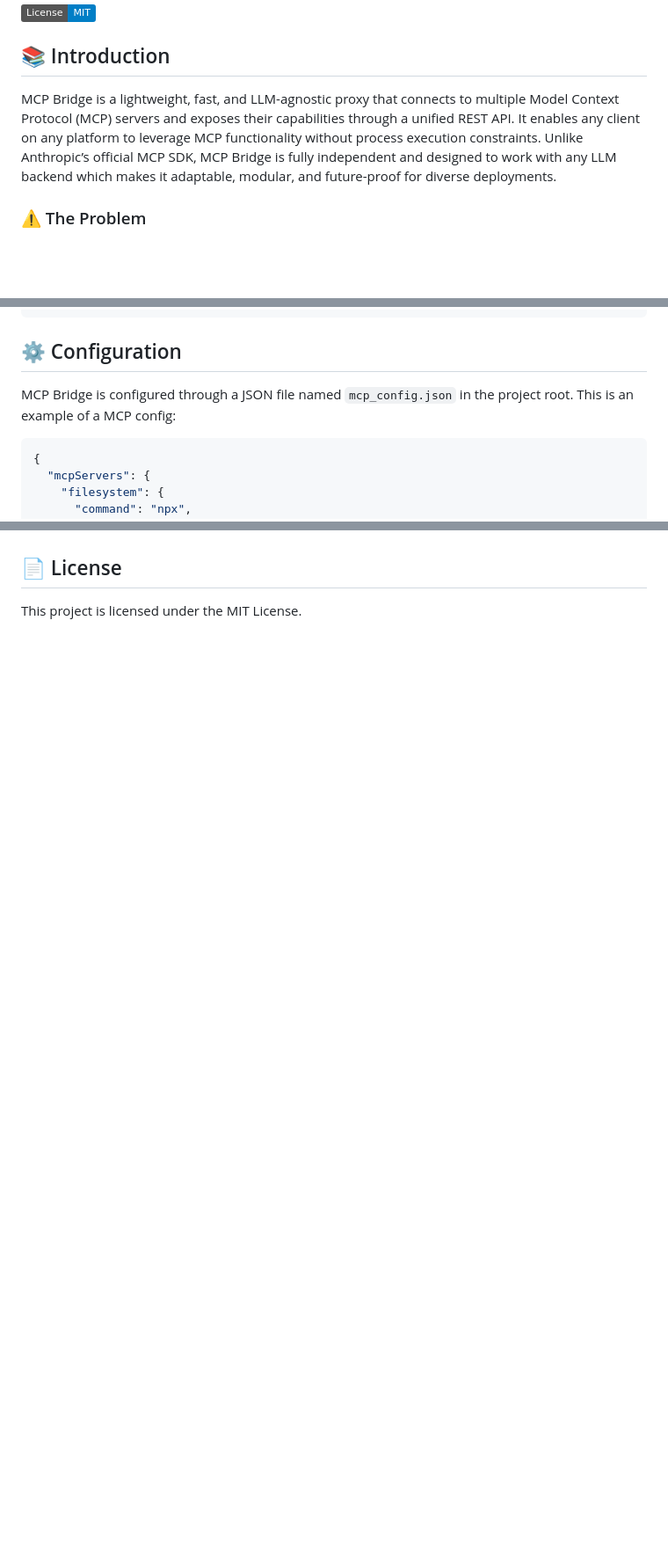
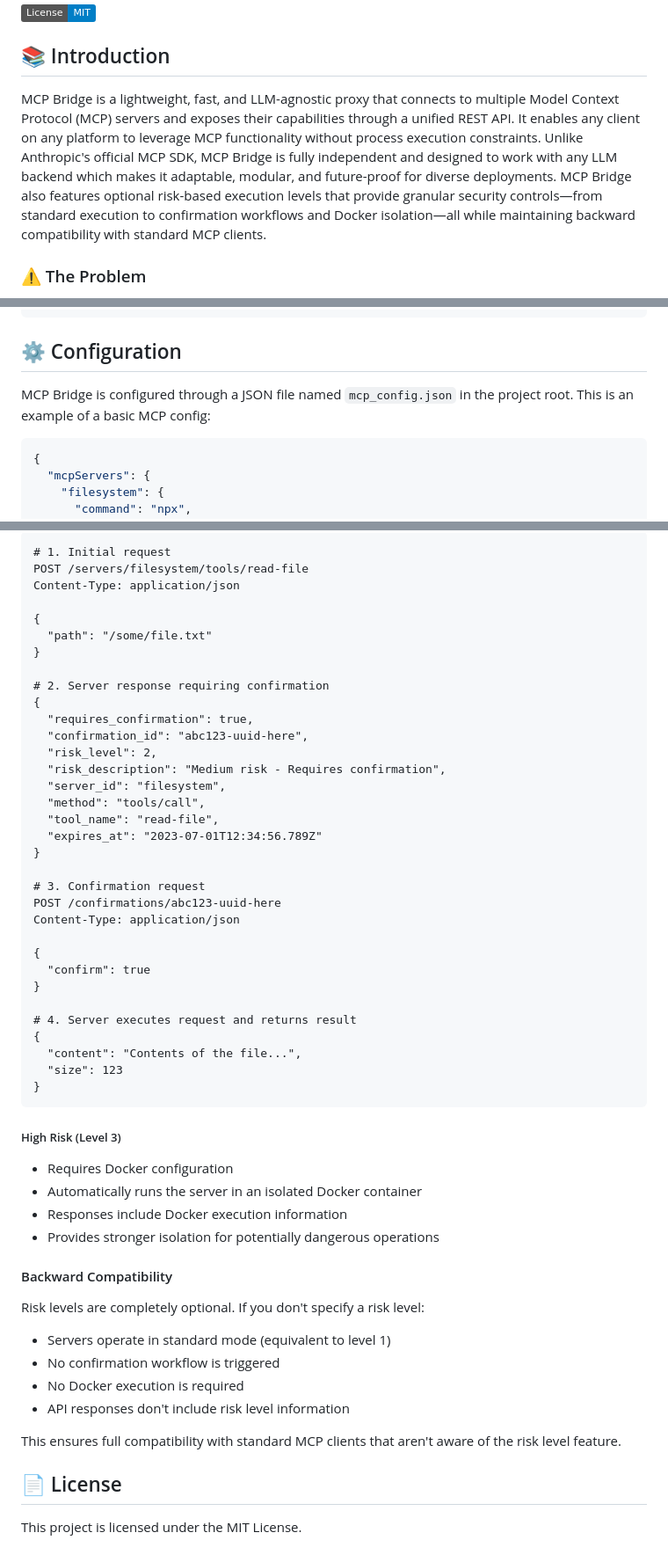
Before and after one commit to INQUIRELAB/mcp-bridge-api, a Markdown page: README.md, 3 parts joined by grey strips. Shown: that part at 88% size. Rendered like a GitHub page; badges without logos; blank space fills up the shorter version.

````diff
--- a/README.md
+++ b/README.md
@@ -6,7 +6,7 @@
 
 ## 📚 Introduction
 
-MCP Bridge is a lightweight, fast, and LLM-agnostic proxy that connects to multiple Model Context Protocol (MCP) servers and exposes their capabilities through a unified REST API. It enables any client on any platform to leverage MCP functionality without process execution constraints. Unlike Anthropic’s official MCP SDK, MCP Bridge is fully independent and designed to work with any LLM backend which makes it adaptable, modular, and future-proof for diverse deployments.
+MCP Bridge is a lightweight, fast, and LLM-agnostic proxy that connects to multiple Model Context Protocol (MCP) servers and exposes their capabilities through a unified REST API. It enables any client on any platform to leverage MCP functionality without process execution constraints. Unlike Anthropic's official MCP SDK, MCP Bridge is fully independent and designed to work with any LLM backend which makes it adaptable, modular, and future-proof for diverse deployments. MCP Bridge also features optional risk-based execution levels that provide granular security controls—from standard execution to confirmation workflows and Docker isolation—all while maintaining backward compatibility with standard MCP clients.
 
 ### ⚠️ The Problem
 
@@ -65,7 +65,7 @@ node mcp-bridge.js
 
 ## ⚙️ Configuration
 
-MCP Bridge is configured through a JSON file named `mcp_config.json` in the project root. This is an example of a MCP config:
+MCP Bridge is configured through a JSON file named `mcp_config.json` in the project root. This is an example of a basic MCP config:
 
 ```json
 {
@@ -159,3 +227,56 @@ While other projects like [rakesh-eltropy/mcp-client](https://github.com/rakesh-
+```http
+# 1. Initial request
+POST /servers/filesystem/tools/read-file
+Content-Type: application/json
+
+{
+  "path": "/some/file.txt"
+}
+
+# 2. Server response requiring confirmation
+{
+  "requires_confirmation": true,
+  "confirmation_id": "abc123-uuid-here",
+  "risk_level": 2,
+  "risk_description": "Medium risk - Requires confirmation",
+  "server_id": "filesystem",
+  "method": "tools/call",
+  "tool_name": "read-file",
+  "expires_at": "2023-07-01T12:34:56.789Z"
+}
+
+# 3. Confirmation request
+POST /confirmations/abc123-uuid-here
+Content-Type: application/json
+
+{
+  "confirm": true
+}
+
+# 4. Server executes request and returns result
+{
+  "content": "Contents of the file...",
+  "size": 123
+}
+```
+
+##### High Risk (Level 3)
+- Requires Docker configuration
+- Automatically runs the server in an isolated Docker container
+- Responses include Docker execution information
+- Provides stronger isolation for potentially dangerous operations
+
+#### Backward Compatibility
+
+Risk levels are completely optional. If you don't specify a risk level:
+
+- Servers operate in standard mode (equivalent to level 1)
+- No confirmation workflow is triggered
+- No Docker execution is required
+- API responses don't include risk level information
+
+This ensures full compatibility with standard MCP clients that aren't aware of the risk level feature.
+
 ## 📄 License
 
 This project is licensed under the MIT License.
````
Also changed, not shown: other parts of README.md (+68 -0 lines).
